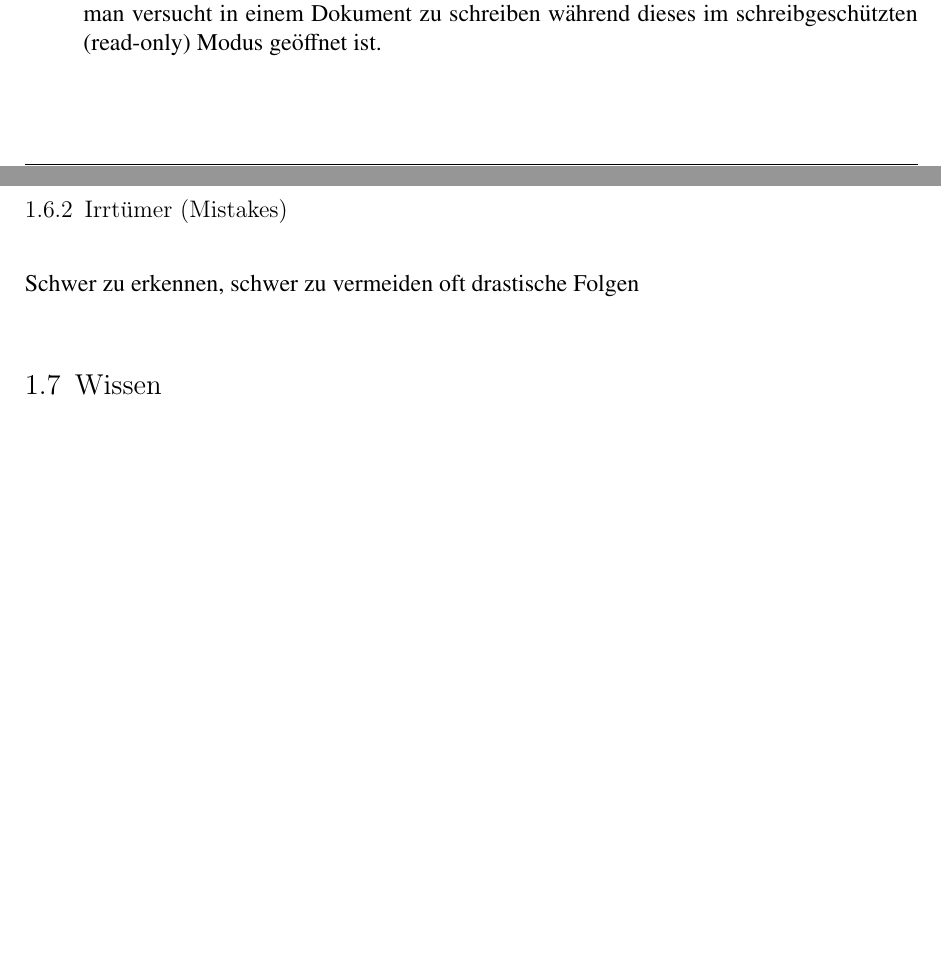
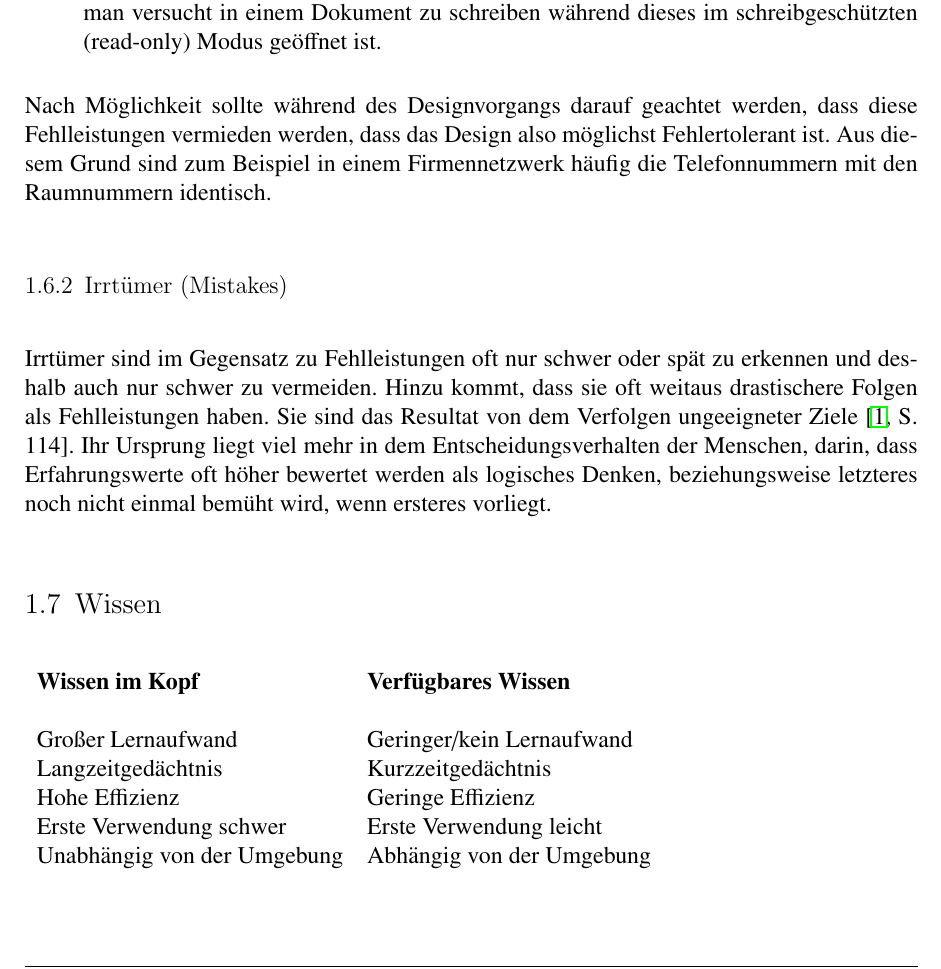
Before and after one commit to mata05/designforall, a LaTeX document (ausarbeitung/bla.tex): two parts of pages 7 and 8 of 11 before the commit and part of page 8 of 12 after it, the two joined at a grey line, cut so that both start at the same text, the shorter picture padded with empty space. Compiled offline with pdfLaTeX.

Commit message:
bla bild die 2.

```diff
--- a/ausarbeitung/bla.tex
+++ b/ausarbeitung/bla.tex
@@ -197,11 +197,23 @@ Norman unterscheidet sechs verschiedene Arten von Fehlleistungen:
 \item \textbf{Modus-Fehler} treten ausschließlich auf, wenn Geräte verschiedene Modi haben. Wird versucht eine Handlung auszuführen, die in einem Modus nicht möglich ist, obwohl sich das Gerät in diesem befindet, so ist dies ein Modus-Fehler. Ein Beispiel ist, wenn man versucht in einem Dokument zu schreiben während dieses im schreibgeschützten (read-only) Modus geöffnet ist.
 \end{itemize}
 
+Nach Möglichkeit sollte während des Designvorgangs darauf geachtet werden, dass diese Fehlleistungen vermieden werden, dass das Design also möglichst Fehlertolerant ist. Aus diesem Grund sind zum Beispiel in einem Firmennetzwerk häufig die Telefonnummern mit den Raumnummern identisch.
+
 \subsection{Irrtümer (Mistakes)}
 
-Schwer zu erkennen, schwer zu vermeiden oft drastische Folgen
+Irrtümer sind im Gegensatz zu Fehlleistungen oft nur schwer oder spät zu erkennen und deshalb auch nur schwer zu vermeiden. Hinzu kommt, dass sie oft weitaus drastischere Folgen als Fehlleistungen haben. Sie sind das Resultat von dem Verfolgen ungeeigneter Ziele \cite[S. 114]{don}. Ihr Ursprung liegt viel mehr in dem Entscheidungsverhalten der Menschen, darin, dass Erfahrungswerte oft höher bewertet werden als logisches Denken, beziehungsweise letzteres noch nicht einmal bemüht wird, wenn ersteres vorliegt.
 
 \section{Wissen}
+
+\begin{tabular}{ll}
+\textbf{Wissen im Kopf} & \textbf{Verfügbares Wissen}\\
+&\\
+Großer Lernaufwand & Geringer/kein Lernaufwand\\
+Langzeitgedächtnis & Kurzzeitgedächtnis\\
+Hohe Effizienz & Geringe Effizienz\\
+Erste Verwendung schwer & Erste Verwendung leicht\\
+Unabhängig von der Umgebung & Abhängig von der Umgebung\\
+\end{tabular}
 
 Wissen im Kopf, Wissen in der Welt, beide haben verschiedene Vor- und Nachteile. Es besteht immer ein Trade-off, Der jeweilige Anwendungskontext sollte darüber entscheiden wo die Informationen aufbewahrt werden, möglicherweise auch in beidem.
 
```
Also changed, not shown: ausarbeitung/images/figure2_affordances.PNG (added), ausarbeitung/bla.tex (16 more changed lines).
